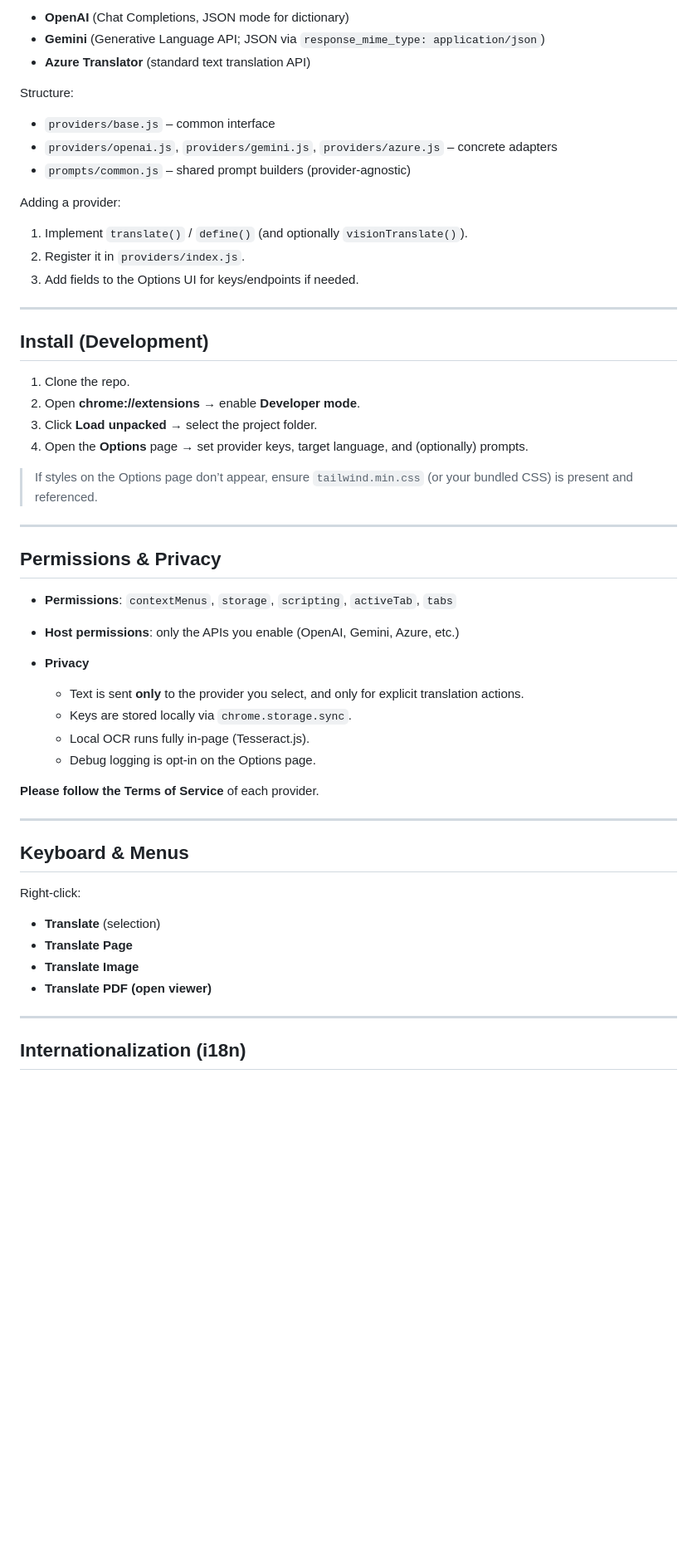
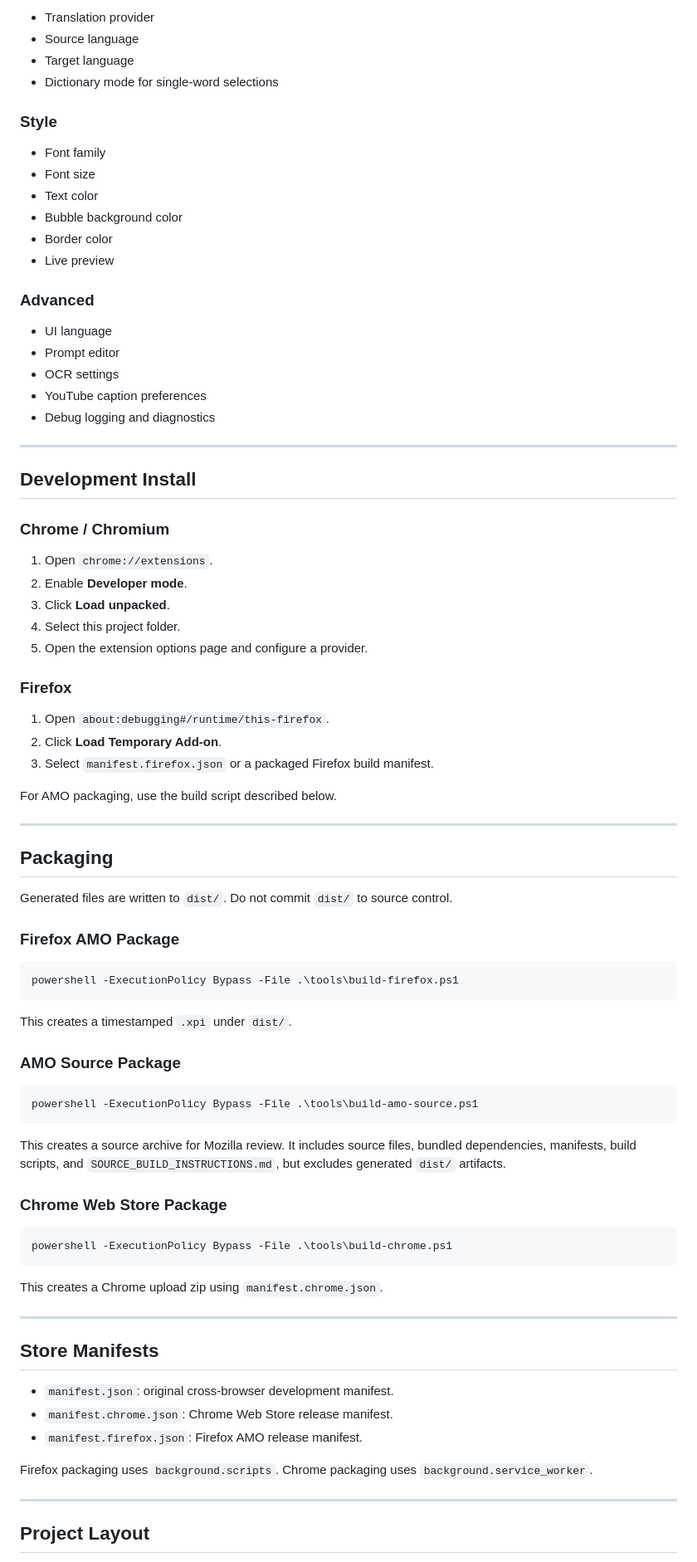
Before and after one commit to LOVAHE/Immersive-Translation, a Markdown page: README.md, the part around one of its changes. Shown at 83% size. GitHub-like rendering; blank space fills up the shorter version.

Commit message:
Revise README for Adaptive Translation V3.0.1
Updated the README to reflect the new version and features of the Adaptive Translation extension, including privacy model and supported providers.

````diff
--- a/README.md
+++ b/README.md
@@ -73,58 +54,87 @@ Built-in adapters:
 
-* **OpenAI** (Chat Completions, JSON mode for dictionary)
-* **Gemini** (Generative Language API; JSON via `response_mime_type: application/json`)
-* **Azure Translator** (standard text translation API)
+- Translation provider
+- Source language
+- Target language
+- Dictionary mode for single-word selections
 
-Structure:
+### Style
 
-* `providers/base.js` – common interface
-* `providers/openai.js`, `providers/gemini.js`, `providers/azure.js` – concrete adapters
-* `prompts/common.js` – shared prompt builders (provider-agnostic)
+- Font family
+- Font size
+- Text color
+- Bubble background color
+- Border color
+- Live preview
 
-Adding a provider:
+### Advanced
 
-1. Implement `translate()` / `define()` (and optionally `visionTranslate()`).
-2. Register it in `providers/index.js`.
-3. Add fields to the Options UI for keys/endpoints if needed.
+- UI language
+- Prompt editor
+- OCR settings
+- YouTube caption preferences
+- Debug logging and diagnostics
 
 ---
 
-## Install (Development)
+## Development Install
 
-1. Clone the repo.
-2. Open **chrome://extensions** → enable **Developer mode**.
-3. Click **Load unpacked** → select the project folder.
-4. Open the **Options** page → set provider keys, target language, and (optionally) prompts.
+### Chrome / Chromium
 
-> If styles on the Options page don’t appear, ensure `tailwind.min.css` (or your bundled CSS) is present and referenced.
+1. Open `chrome://extensions`.
+2. Enable **Developer mode**.
+3. Click **Load unpacked**.
+4. Select this project folder.
+5. Open the extension options page and configure a provider.
+
+### Firefox
+
+1. Open `about:debugging#/runtime/this-firefox`.
+2. Click **Load Temporary Add-on**.
+3. Select `manifest.firefox.json` or a packaged Firefox build manifest.
+
+For AMO packaging, use the build script described below.
 
 ---
 
-## Permissions & Privacy
+## Packaging
 
-* **Permissions**: `contextMenus`, `storage`, `scripting`, `activeTab`, `tabs`
-* **Host permissions**: only the APIs you enable (OpenAI, Gemini, Azure, etc.)
-* **Privacy**
+Generated files are written to `dist/`. Do not commit `dist/` to source control.
 
-  * Text is sent **only** to the provider you select, and only for explicit translation actions.
-  * Keys are stored locally via `chrome.storage.sync`.
-  * Local OCR runs fully in-page (Tesseract.js).
-  * Debug logging is opt-in on the Options page.
+### Firefox AMO Package
 
-**Please follow the Terms of Service** of each provider.
+```powershell
+powershell -ExecutionPolicy Bypass -File .\tools\build-firefox.ps1
+```
+
+This creates a timestamped `.xpi` under `dist/`.
+
+### AMO Source Package
+
+```powershell
+powershell -ExecutionPolicy Bypass -File .\tools\build-amo-source.ps1
+```
+
+This creates a source archive for Mozilla review. It includes source files, bundled dependencies, manifests, build scripts, and `SOURCE_BUILD_INSTRUCTIONS.md`, but excludes generated `dist/` artifacts.
+
+### Chrome Web Store Package
+
+```powershell
+powershell -ExecutionPolicy Bypass -File .\tools\build-chrome.ps1
+```
+
+This creates a Chrome upload zip using `manifest.chrome.json`.
 
 ---
 
-## Keyboard & Menus
+## Store Manifests
 
-Right-click:
+- `manifest.json`: original cross-browser development manifest.
+- `manifest.chrome.json`: Chrome Web Store release manifest.
+- `manifest.firefox.json`: Firefox AMO release manifest.
 
-* **Translate** (selection)
-* **Translate Page**
-* **Translate Image**
-* **Translate PDF (open viewer)**
+Firefox packaging uses `background.scripts`. Chrome packaging uses `background.service_worker`.
 
 ---
 
-## Internationalization (i18n)
+## Project Layout
 
````
Also changed, not shown: other parts of README.md (+66 -53 lines).
